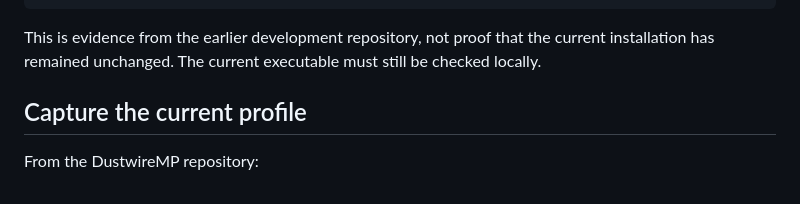
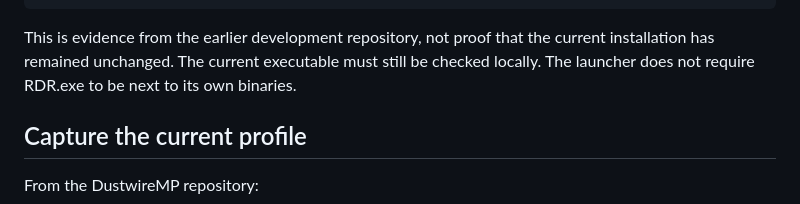
Before and after one commit to alexfandelcafe/DustwireMP, a Markdown page: docs/V0.3_BUILD_PROFILE.md, the part around the change. Rendered like a GitHub page.

Commit message:
docs: clarify launcher path behavior

```diff
--- a/docs/V0.3_BUILD_PROFILE.md
+++ b/docs/V0.3_BUILD_PROFILE.md
@@ -32,7 +32,7 @@ text_fnv1a64=0xB213CBF3DEE9B6BF
 machine=AMD64
 ~~~
 
-This is evidence from the earlier development repository, not proof that the current installation has remained unchanged. The current executable must still be checked locally.
+This is evidence from the earlier development repository, not proof that the current installation has remained unchanged. The current executable must still be checked locally. The launcher does not require RDR.exe to be next to its own binaries.
 
 ## Capture the current profile
 
```
